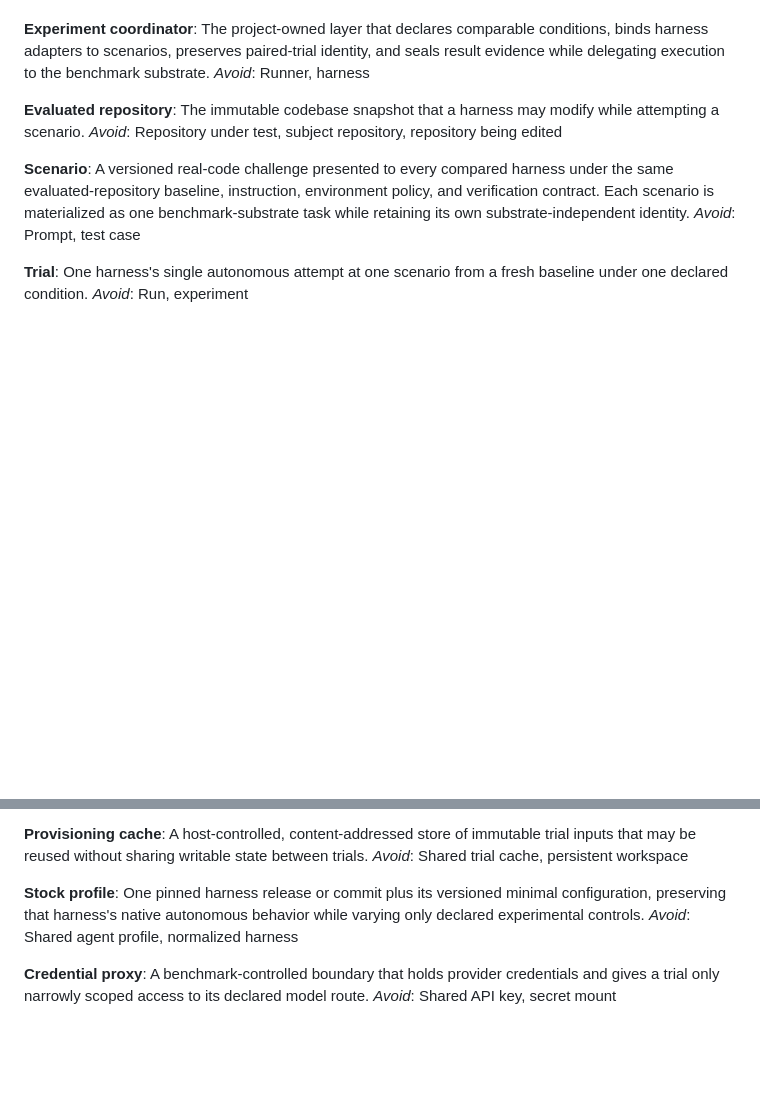
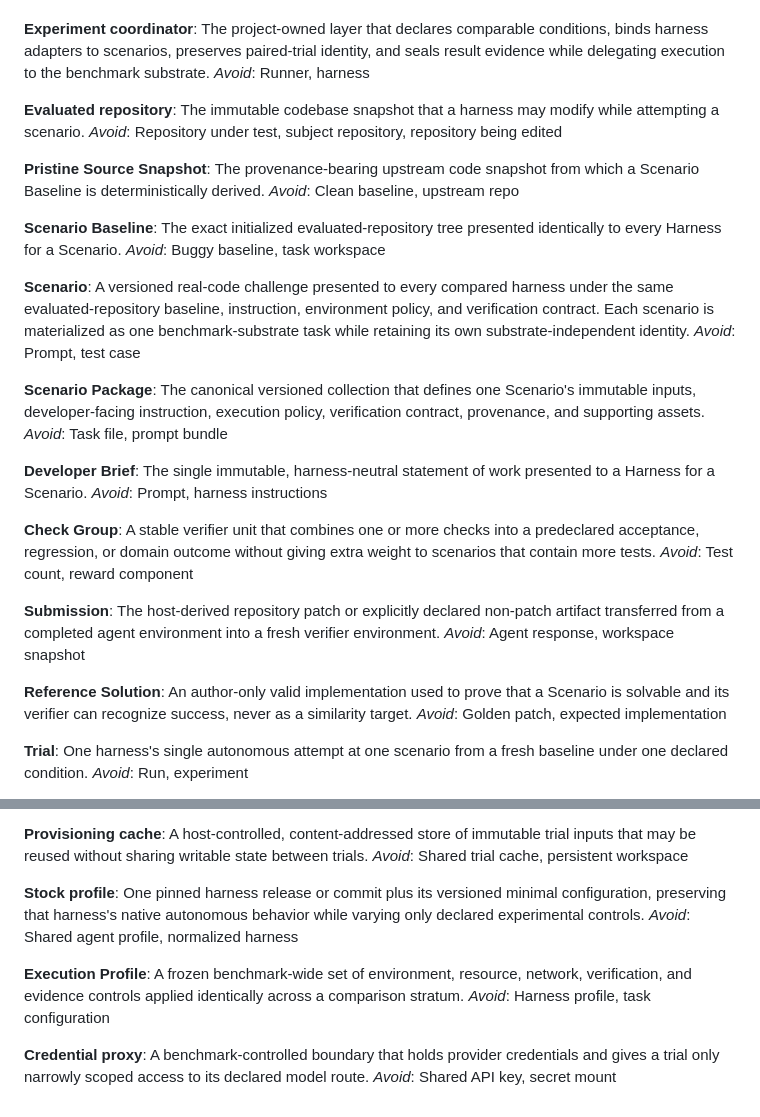
Before and after one commit to MihaiA24/model-benchmarking, a Markdown page: CONTEXT.md, 2 parts joined by grey strips. GitHub-like rendering; blank space fills up the shorter version.

Commit message:
docs(benchmark): define scenario package protocol

```diff
--- a/CONTEXT.md
+++ b/CONTEXT.md
@@ -20,9 +20,37 @@ _Avoid_: Runner, harness
 The immutable codebase snapshot that a harness may modify while attempting a scenario.
 _Avoid_: Repository under test, subject repository, repository being edited
 
+**Pristine Source Snapshot**:
+The provenance-bearing upstream code snapshot from which a Scenario Baseline is deterministically derived.
+_Avoid_: Clean baseline, upstream repo
+
+**Scenario Baseline**:
+The exact initialized evaluated-repository tree presented identically to every Harness for a Scenario.
+_Avoid_: Buggy baseline, task workspace
+
 **Scenario**:
 A versioned real-code challenge presented to every compared harness under the same evaluated-repository baseline, instruction, environment policy, and verification contract. Each scenario is materialized as one benchmark-substrate task while retaining its own substrate-independent identity.
 _Avoid_: Prompt, test case
+
+**Scenario Package**:
+The canonical versioned collection that defines one Scenario's immutable inputs, developer-facing instruction, execution policy, verification contract, provenance, and supporting assets.
+_Avoid_: Task file, prompt bundle
+
+**Developer Brief**:
+The single immutable, harness-neutral statement of work presented to a Harness for a Scenario.
+_Avoid_: Prompt, harness instructions
+
+**Check Group**:
+A stable verifier unit that combines one or more checks into a predeclared acceptance, regression, or domain outcome without giving extra weight to scenarios that contain more tests.
+_Avoid_: Test count, reward component
+
+**Submission**:
+The host-derived repository patch or explicitly declared non-patch artifact transferred from a completed agent environment into a fresh verifier environment.
+_Avoid_: Agent response, workspace snapshot
+
+**Reference Solution**:
+An author-only valid implementation used to prove that a Scenario is solvable and its verifier can recognize success, never as a similarity target.
+_Avoid_: Golden patch, expected implementation
 
 **Trial**:
 One harness's single autonomous attempt at one scenario from a fresh baseline under one declared condition.
@@ -60,6 +88,10 @@ _Avoid_: Shared trial cache, persistent workspace
 One pinned harness release or commit plus its versioned minimal configuration, preserving that harness's native autonomous behavior while varying only declared experimental controls.
 _Avoid_: Shared agent profile, normalized harness
 
+**Execution Profile**:
+A frozen benchmark-wide set of environment, resource, network, verification, and evidence controls applied identically across a comparison stratum.
+_Avoid_: Harness profile, task configuration
+
 **Credential proxy**:
 A benchmark-controlled boundary that holds provider credentials and gives a trial only narrowly scoped access to its declared model route.
 _Avoid_: Shared API key, secret mount
```
Also changed, not shown: blueprint/scenario-package-and-authoring-protocol.md (added, +179 -0 lines).
